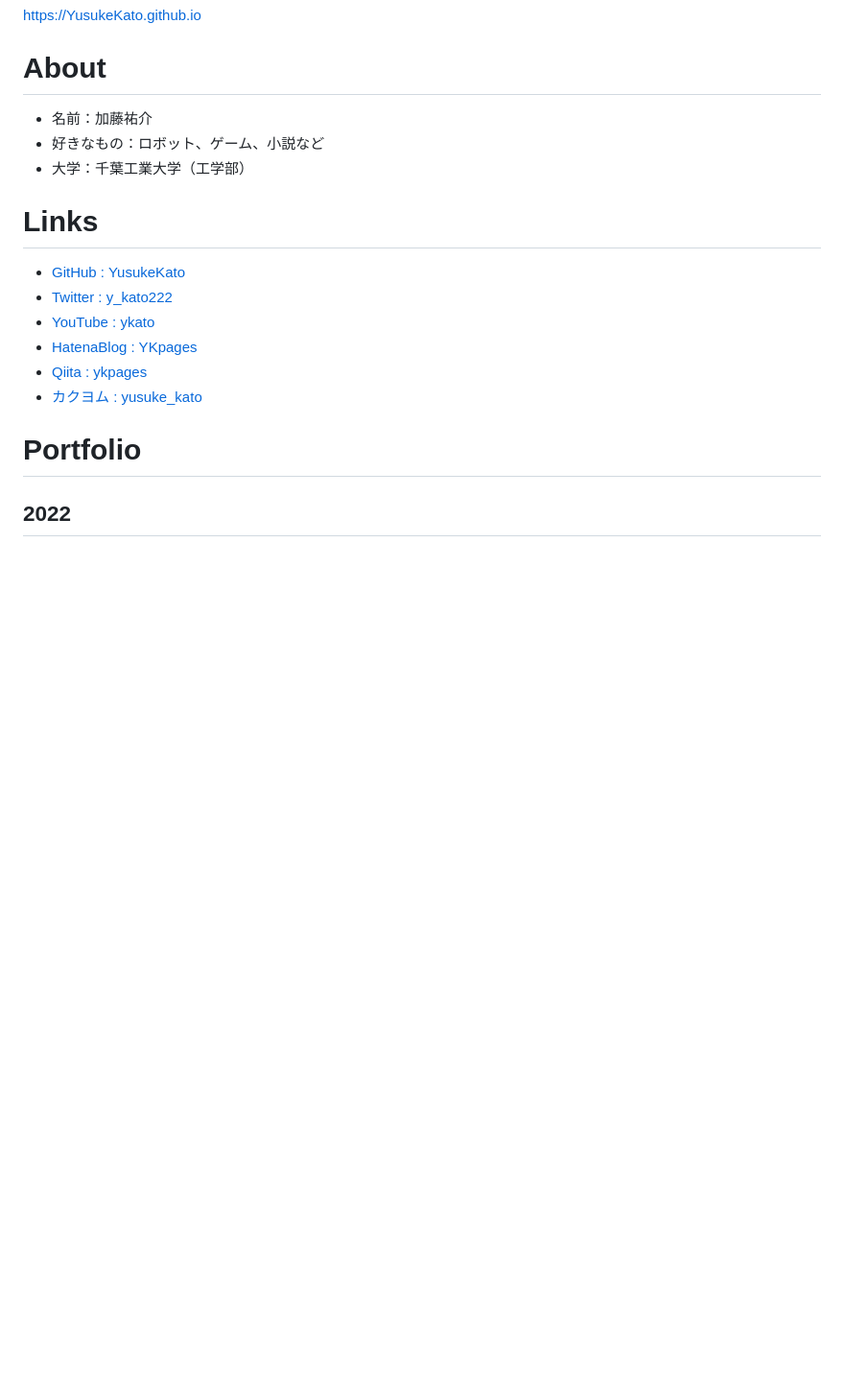
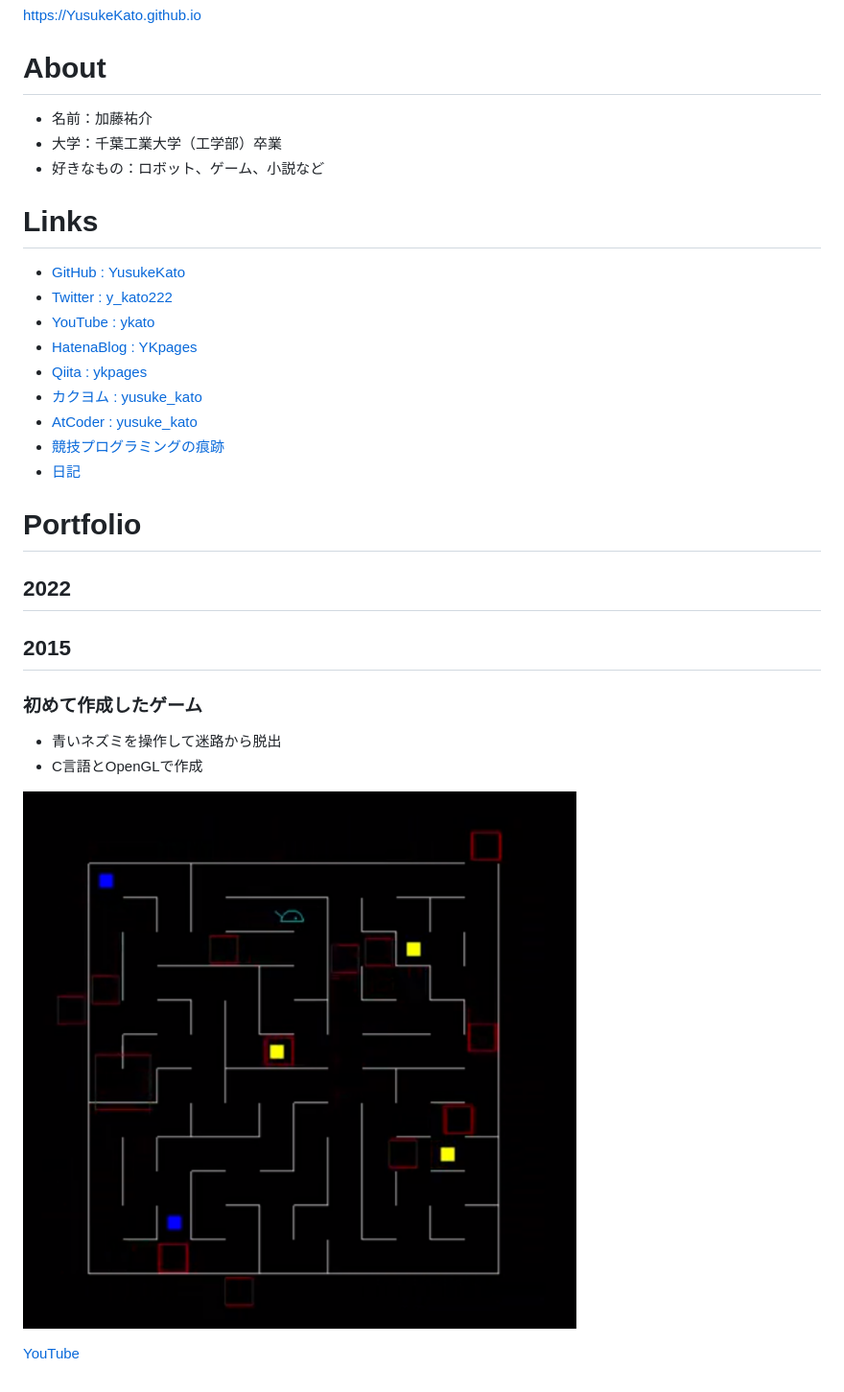
Before and after one commit to YusukeKato/YusukeKato.github.io, a Markdown page: README.md, the part around the change. Shown: that part at 96% size. GitHub-like rendering; pictures changed too: Images/2015_0001.png (added); blank space fills up the shorter version.

```diff
--- a/README.md
+++ b/README.md
@@ -5,8 +5,8 @@ https://YusukeKato.github.io
 # About
 
 - 名前：加藤祐介
+- 大学：千葉工業大学（工学部）卒業
 - 好きなもの：ロボット、ゲーム、小説など
-- 大学：千葉工業大学（工学部）
 
 # Links
 
@@ -16,7 +16,21 @@ https://YusukeKato.github.io
 - [HatenaBlog : YKpages](https://kato-robotics.hatenablog.com/)
 - [Qiita : ykpages](https://qiita.com/ykpages)
 - [カクヨム : yusuke_kato](https://kakuyomu.jp/users/yusuke_kato)
+- [AtCoder : yusuke_kato](https://atcoder.jp/users/yusuke_kato)
+- [競技プログラミングの痕跡](https://github.com/YusukeKato/ProgrammingContest)
+- [日記](https://github.com/YusukeKato/YusukeKato.github.io/tree/main/diary)
 
 # Portfolio
 
 ## 2022
+
+## 2015
+
+### 初めて作成したゲーム
+
+- 青いネズミを操作して迷路から脱出
+- C言語とOpenGLで作成
+
+![](./Images/2015_0001.png)
+
+[YouTube](https://youtu.be/X-wTG_04Z1w)
```
